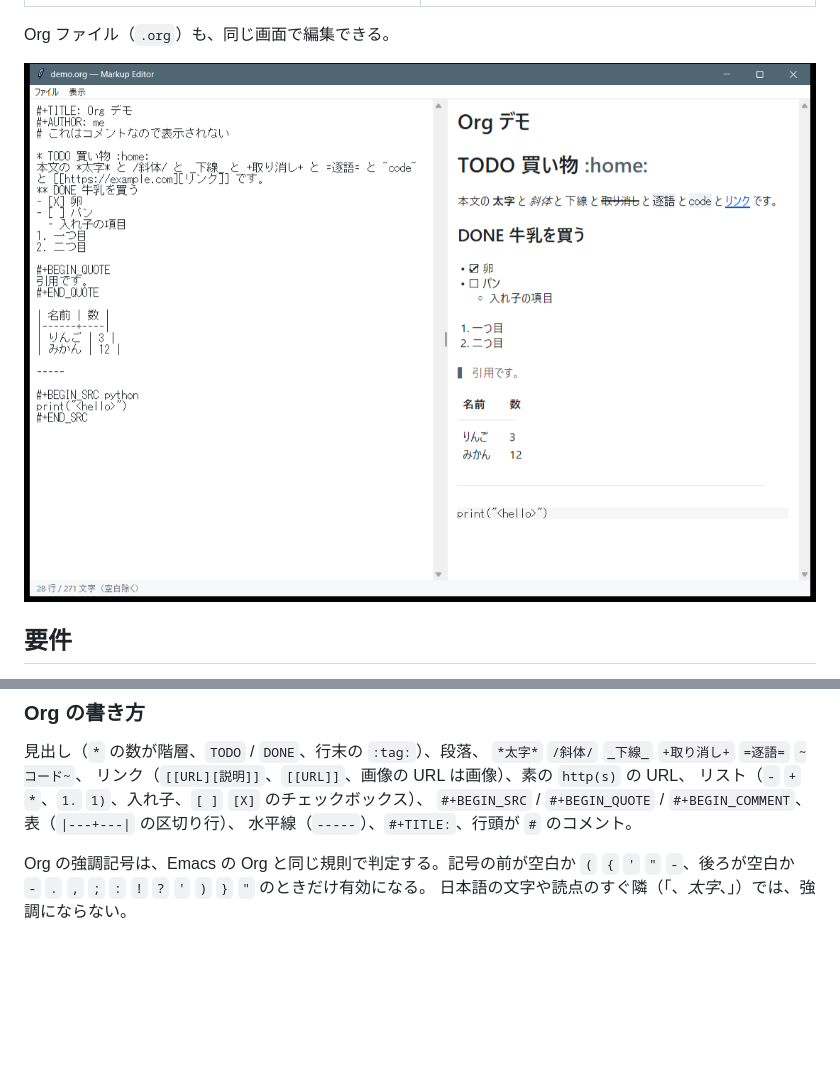
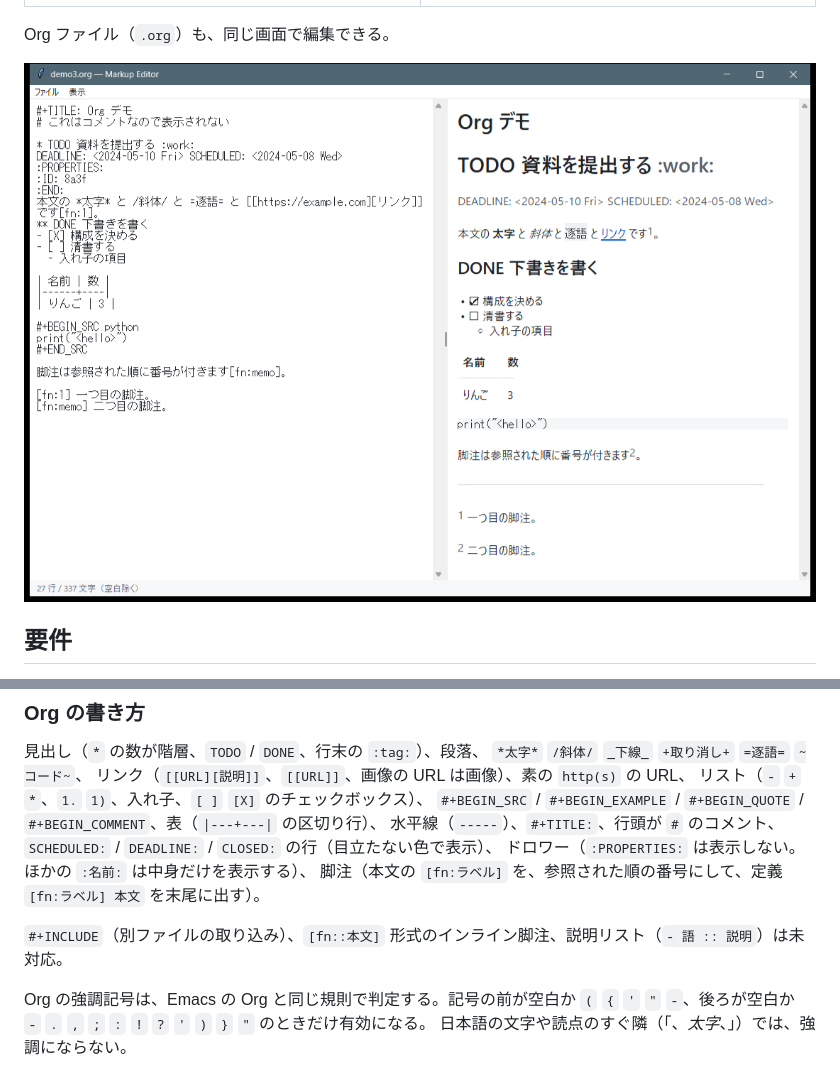
Before and after one commit to ac1965/MarkupEditor, a Markdown page: README.md, 2 parts joined by grey strips. GitHub-like rendering; pictures changed too: docs/screenshot-org.png; blank space fills up the shorter version.

```diff
--- a/README.md
+++ b/README.md
@@ -56,8 +56,13 @@ Org ファイルは編集だけで、HTML への書き出しはできない（
 `*太字*` `/斜体/` `_下線_` `+取り消し+` `=逐語=` `~コード~`、
 リンク（`[[URL][説明]]`、`[[URL]]`、画像の URL は画像）、素の `http(s)` の URL、
 リスト（`-` `+` `*`、`1.` `1)`、入れ子、`[ ]` `[X]` のチェックボックス）、
-`#+BEGIN_SRC` / `#+BEGIN_QUOTE` / `#+BEGIN_COMMENT`、表（`|---+---|` の区切り行）、
-水平線（`-----`）、`#+TITLE:`、行頭が `#` のコメント。
+`#+BEGIN_SRC` / `#+BEGIN_EXAMPLE` / `#+BEGIN_QUOTE` / `#+BEGIN_COMMENT`、表（`|---+---|` の区切り行）、
+水平線（`-----`）、`#+TITLE:`、行頭が `#` のコメント、
+`SCHEDULED:` / `DEADLINE:` / `CLOSED:` の行（目立たない色で表示）、
+ドロワー（`:PROPERTIES:` は表示しない。ほかの `:名前:` は中身だけを表示する）、
+脚注（本文の `[fn:ラベル]` を、参照された順の番号にして、定義 `[fn:ラベル] 本文` を末尾に出す）。
+
+`#+INCLUDE`（別ファイルの取り込み）、`[fn::本文]` 形式のインライン脚注、説明リスト（`- 語 :: 説明`）は未対応。
 
 Org の強調記号は、Emacs の Org と同じ規則で判定する。記号の前が空白か `(` `{` `'` `"` `-`、後ろが空白か `-` `.` `,` `;` `:` `!` `?` `'` `)` `}` `"` のときだけ有効になる。
 日本語の文字や読点のすぐ隣（「、*太字*、」）では、強調にならない。
```
Also changed, not shown: AGENTS.md (+5 -2 lines), 4 other files.
